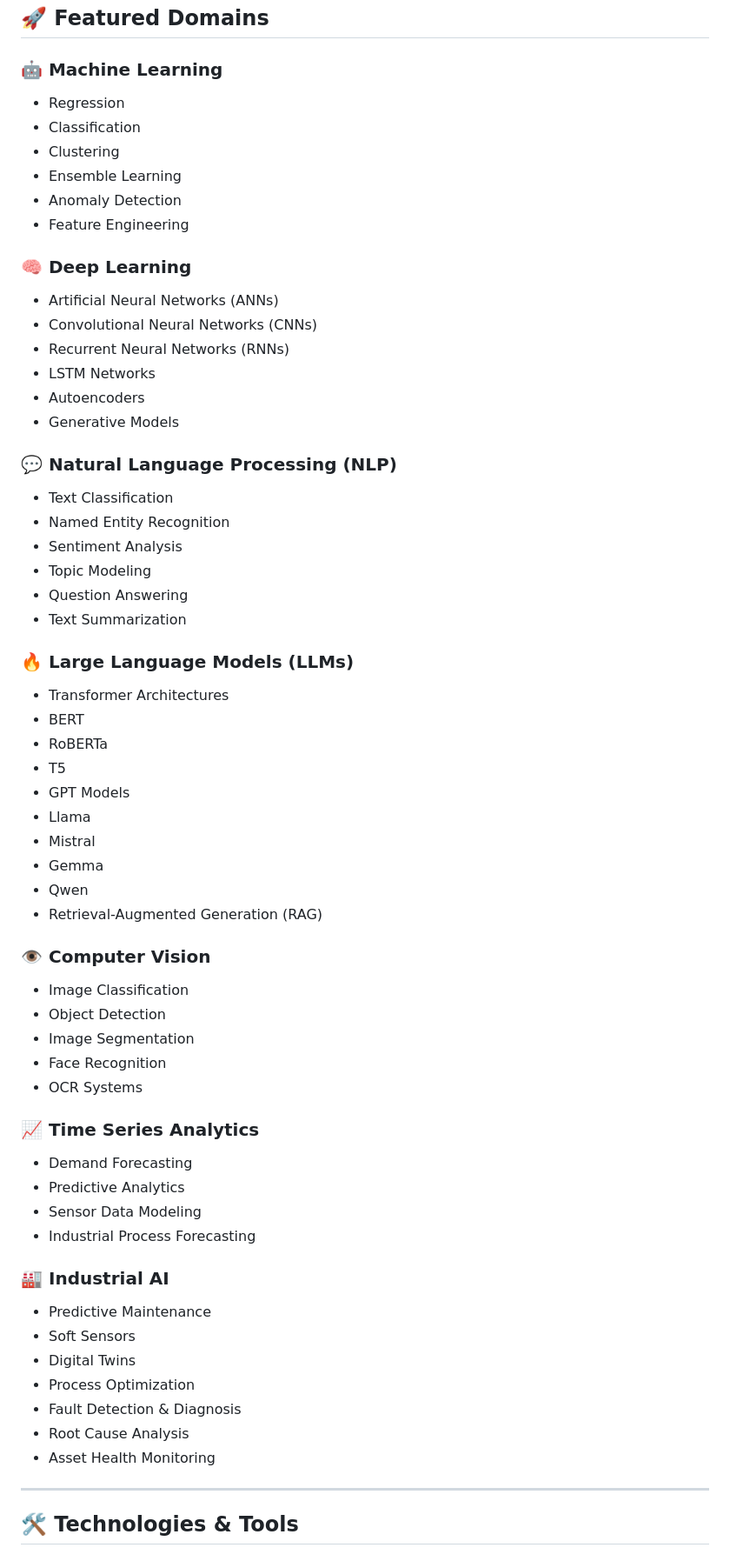
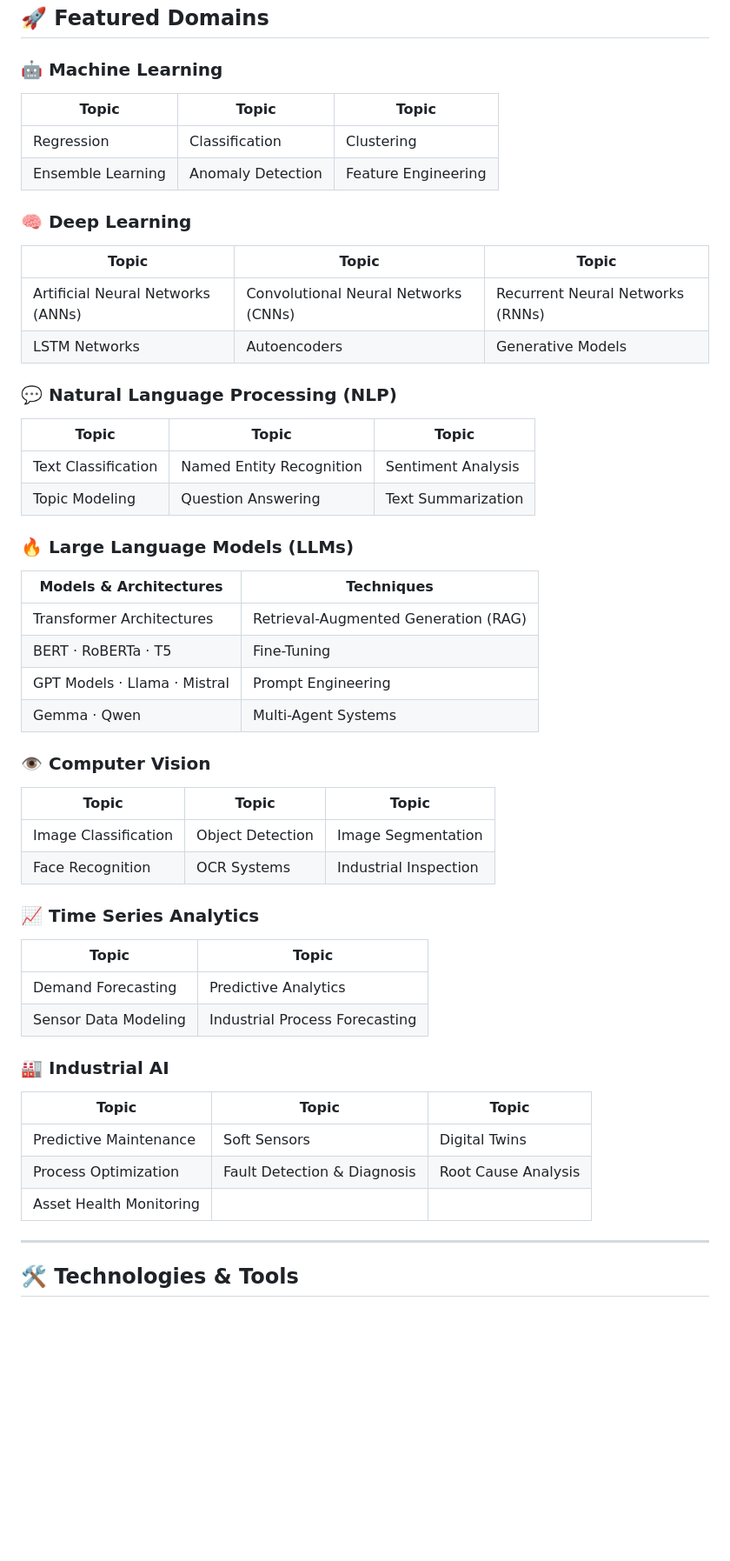
Before and after one commit to mohammadrezamirtaleb/AI-Powered-Projects, a Markdown page: README.md, the part around one of its changes. Shown at 87% size. Rendered like a GitHub page; blank space fills up the shorter version.

```diff
--- a/README.md
+++ b/README.md
@@ -122,68 +124,55 @@ AI-Powered-Projects (branch: ai-powered-projects)
 
 ### 🤖 Machine Learning
 
-* Regression
-* Classification
-* Clustering
-* Ensemble Learning
-* Anomaly Detection
-* Feature Engineering
+| Topic | Topic | Topic |
+|-------|-------|-------|
+| Regression | Classification | Clustering |
+| Ensemble Learning | Anomaly Detection | Feature Engineering |
 
 ### 🧠 Deep Learning
 
-* Artificial Neural Networks (ANNs)
-* Convolutional Neural Networks (CNNs)
-* Recurrent Neural Networks (RNNs)
-* LSTM Networks
-* Autoencoders
-* Generative Models
+| Topic | Topic | Topic |
+|-------|-------|-------|
+| Artificial Neural Networks (ANNs) | Convolutional Neural Networks (CNNs) | Recurrent Neural Networks (RNNs) |
+| LSTM Networks | Autoencoders | Generative Models |
 
 ### 💬 Natural Language Processing (NLP)
 
-* Text Classification
-* Named Entity Recognition
-* Sentiment Analysis
-* Topic Modeling
-* Question Answering
-* Text Summarization
+| Topic | Topic | Topic |
+|-------|-------|-------|
+| Text Classification | Named Entity Recognition | Sentiment Analysis |
+| Topic Modeling | Question Answering | Text Summarization |
 
 ### 🔥 Large Language Models (LLMs)
 
-* Transformer Architectures
-* BERT
-* RoBERTa
-* T5
-* GPT Models
-* Llama
-* Mistral
-* Gemma
-* Qwen
-* Retrieval-Augmented Generation (RAG)
+| Models & Architectures | Techniques |
+|------------------------|------------|
+| Transformer Architectures | Retrieval-Augmented Generation (RAG) |
+| BERT · RoBERTa · T5 | Fine-Tuning |
+| GPT Models · Llama · Mistral | Prompt Engineering |
+| Gemma · Qwen | Multi-Agent Systems |
 
 ### 👁️ Computer Vision
 
-* Image Classification
-* Object Detection
-* Image Segmentation
-* Face Recognition
-* OCR Systems
+| Topic | Topic | Topic |
+|-------|-------|-------|
+| Image Classification | Object Detection | Image Segmentation |
+| Face Recognition | OCR Systems | Industrial Inspection |
 
 ### 📈 Time Series Analytics
 
-* Demand Forecasting
-* Predictive Analytics
-* Sensor Data Modeling
-* Industrial Process Forecasting
+| Topic | Topic |
+|-------|-------|
+| Demand Forecasting | Predictive Analytics |
+| Sensor Data Modeling | Industrial Process Forecasting |
 
 ### 🏭 Industrial AI
 
-* Predictive Maintenance
-* Soft Sensors
-* Digital Twins
-* Process Optimization
-* Fault Detection & Diagnosis
-* Root Cause Analysis
-* Asset Health Monitoring
+| Topic | Topic | Topic |
+|-------|-------|-------|
+| Predictive Maintenance | Soft Sensors | Digital Twins |
+| Process Optimization | Fault Detection & Diagnosis | Root Cause Analysis |
+| Asset Health Monitoring | | |
 
 ---
 
```
Also changed, not shown: other parts of README.md (+60 -89 lines).
